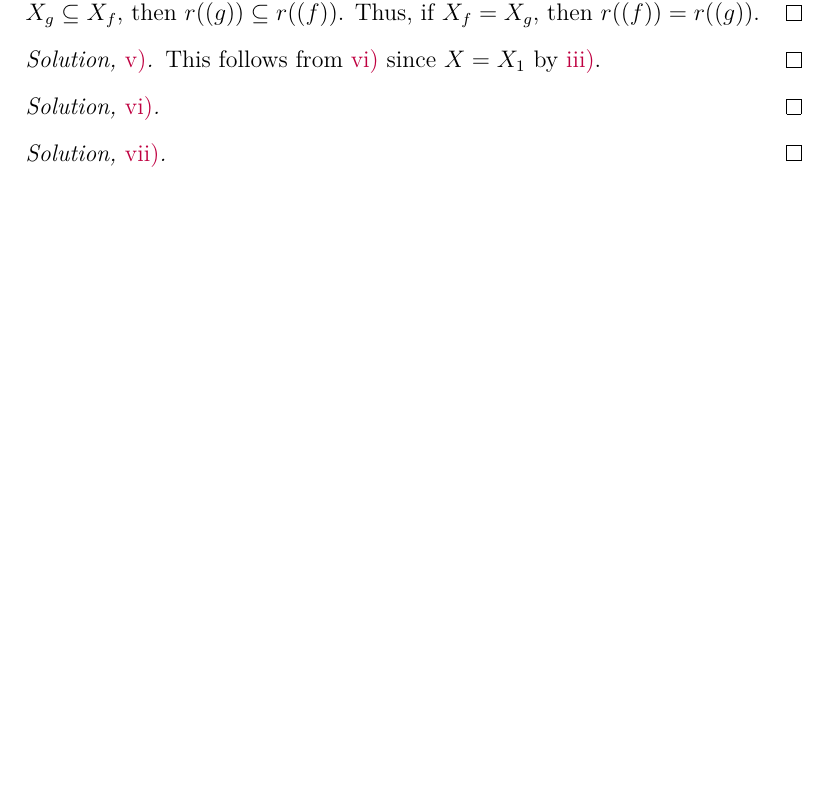
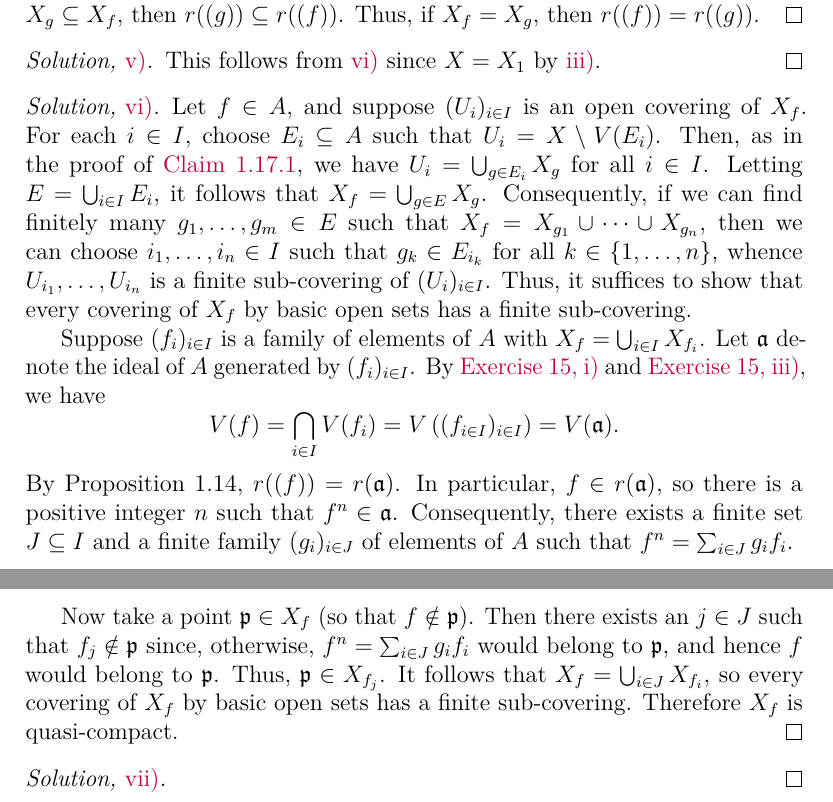
Before and after one commit to artemmavrin/atiyah-macdonald, a LaTeX document (solutions.tex, which reads chapters/01/exercises/17.tex): part of page 20 of 25 before the commit and two parts of pages 20 and 21 of 26 after it, the two joined at a grey line, cut so that both start at the same text, the shorter picture padded with empty space. Compiled offline with pdfLaTeX.

Commit message:
added 1.17.vi solution

```diff
--- a/chapters/01/exercises/17.tex
+++ b/chapters/01/exercises/17.tex
@@ -82,7 +83,28 @@ This follows from \partref{1}{17}{vi} since \(X = X_1\) by \partref{1}{17}{iii}.
 \end{partsolution}
 
 \begin{partsolution}{vi}
+Let \(f \in A\), and suppose \((U_i)_{i \in I}\) is an open covering of \(X_f\).
+For each \(i \in I\), choose \(E_i \subseteq A\) such that \(U_i = X \setminus V(E_i)\).
+Then, as in the proof of \autoref{claim:basic open sets for zariski topology}, we have \(U_i = \bigcup_{g \in E_i} X_g\) for all \(i \in I\).
+Letting \(E = \bigcup_{i \in I} E_i\), it follows that \(X_f = \bigcup_{g \in E} X_g\).
+Consequently, if we can find finitely many \(g_1, \ldots, g_m \in E\) such that \(X_f = X_{g_1} \cup \cdots \cup X_{g_n}\), then we can choose \(i_1, \ldots, i_n \in I\) such that \(g_k \in E_{i_k}\) for all \(k \in \{1, \ldots, n\}\), whence \(U_{i_1}, \ldots, U_{i_n}\) is a finite sub-covering of \((U_i)_{i \in I}\).
+Thus, it suffices to show that every covering of \(X_f\) by basic open sets has a finite sub-covering.
 
+Suppose \((f_i)_{i \in I}\) is a family of elements of \(A\) with \(X_f = \bigcup_{i \in I} X_{f_i}\).
+Let \(\mathfrak{a}\) denote the ideal of \(A\) generated by \((f_i)_{i \in I}\).
+By \expartref{1}{15}{i} and \expartref{1}{15}{iii}, we have
+\begin{equation*}
+V(f) = \bigcap_{i \in I} V(f_i) = V\left((f_{i \in I})_{i \in I}\right) = V(\mathfrak{a}).
+\end{equation*}
+By Proposition~1.14, \(r((f)) = r(\mathfrak{a})\).
+In particular, \(f \in r(\mathfrak{a})\), so there is a positive integer \(n\) such that \(f^n \in \mathfrak{a}\).
+Consequently, there exists a finite set \(J \subseteq I\) and a finite family \((g_i)_{i \in J}\) of elements of \(A\) such that \(f^n = \sum_{i \in J} g_i f_i\).
+
+Now take a point \(\mathfrak{p} \in X_f\) (so that \(f \notin \mathfrak{p}\)).
+Then there exists an \(j \in J\) such that \(f_j \notin \mathfrak{p}\) since, otherwise, \(f^n = \sum_{i \in J} g_i f_i\) would belong to \(\mathfrak{p}\), and hence \(f\) would belong to \(\mathfrak{p}\).
+Thus, \(\mathfrak{p} \in X_{f_j}\).
+It follows that \(X_f = \bigcup_{i \in J} X_{f_i}\), so every covering of \(X_f\) by basic open sets has a finite sub-covering.
+Therefore \(X_f\) is quasi-compact.
 \end{partsolution}
 
 \begin{partsolution}{vii}
```
Also changed, not shown: chapters/01/exercises/17.tex (1 more changed lines).
